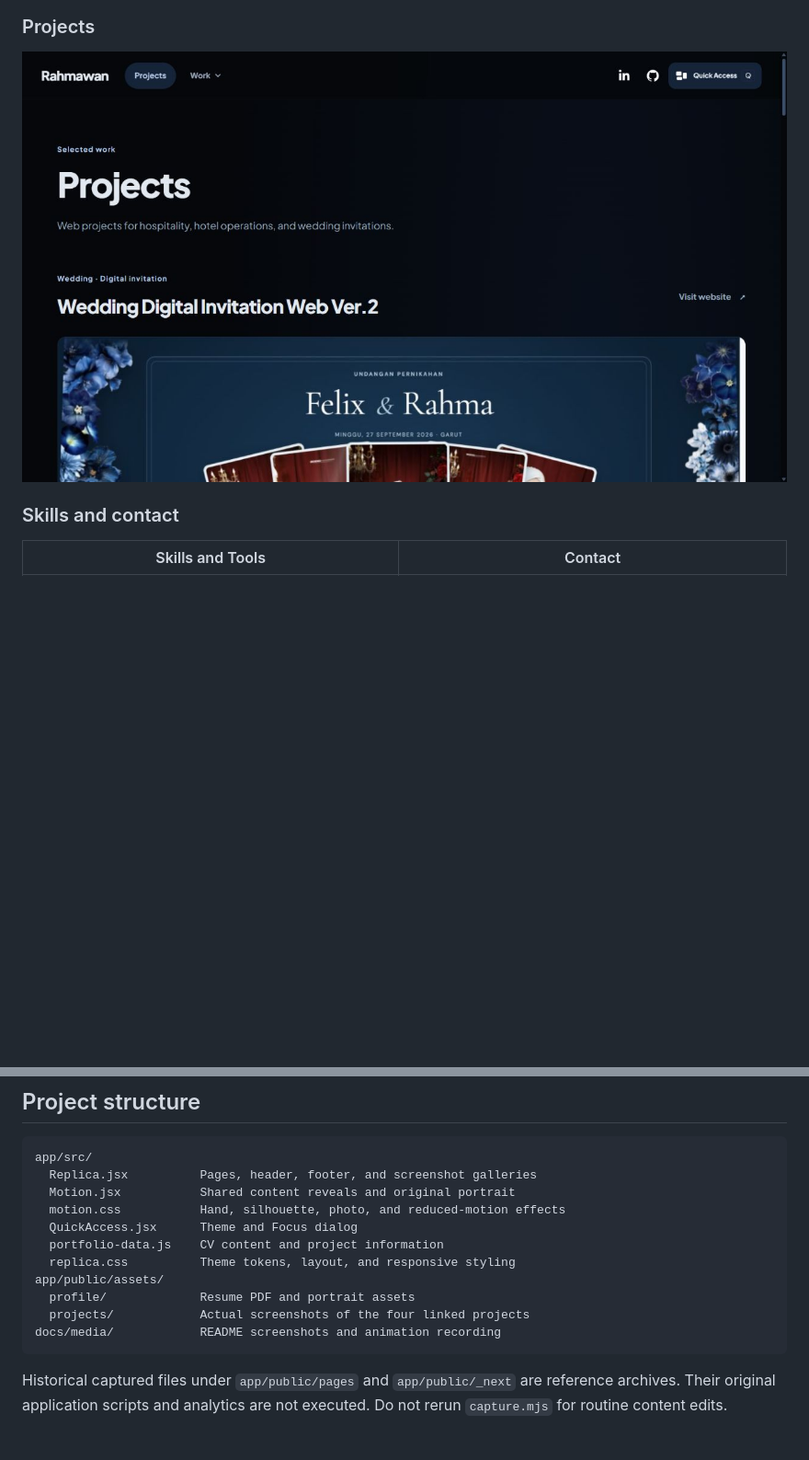
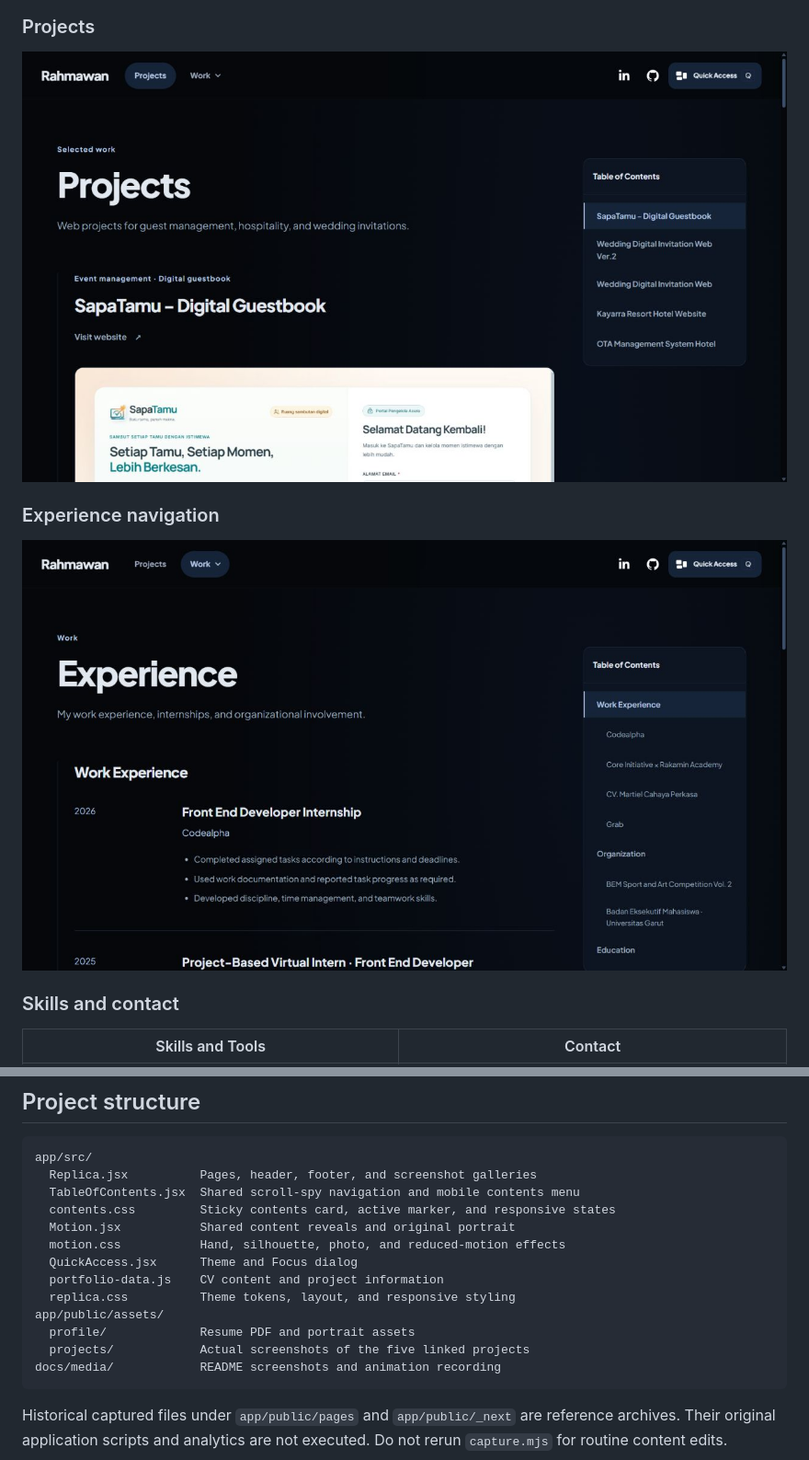
Before and after one commit to rahm2668-cpu/Portofolio-Website, a Markdown page: README.md, 2 parts joined by grey strips. Shown at 92% size. Rendered like a GitHub page; pictures changed too: docs/media/experience-contents.png (added), docs/media/projects-contents.png (added); blank space fills up the shorter version.

Commit message:
Add SapaTamu project and animated contents navigation

````diff
--- a/README.md
+++ b/README.md
@@ -20,7 +20,11 @@ The greeting, name, profile, and actions enter in sequence. A line traces my por
 
 ### Projects
 
-![Projects page featuring Wedding Digital Invitation Web Ver.2](docs/media/projects.png)
+![Projects page featuring SapaTamu and an animated table of contents](docs/media/projects-contents.png)
+
+### Experience navigation
+
+![Experience page with work, organization, and education contents](docs/media/experience-contents.png)
 
 ### Skills and contact
 
@@ -114,6 +122,8 @@ The production files are written to `app/dist/client`. The build also prepares t
 ```text
 app/src/
   Replica.jsx          Pages, header, footer, and screenshot galleries
+  TableOfContents.jsx  Shared scroll-spy navigation and mobile contents menu
+  contents.css         Sticky contents card, active marker, and responsive states
   Motion.jsx           Shared content reveals and original portrait
   motion.css           Hand, silhouette, photo, and reduced-motion effects
   QuickAccess.jsx      Theme and Focus dialog
@@ -121,7 +131,7 @@ app/src/
   replica.css          Theme tokens, layout, and responsive styling
 app/public/assets/
   profile/             Resume PDF and portrait assets
-  projects/            Actual screenshots of the four linked projects
+  projects/            Actual screenshots of the five linked projects
 docs/media/            README screenshots and animation recording
 ```
 
````
Also changed, not shown: other parts of README.md (+9 -5 lines), DESIGN.md (+3 -0 lines), app/AGENTS.md (+2 -0 lines), 7 other files.
